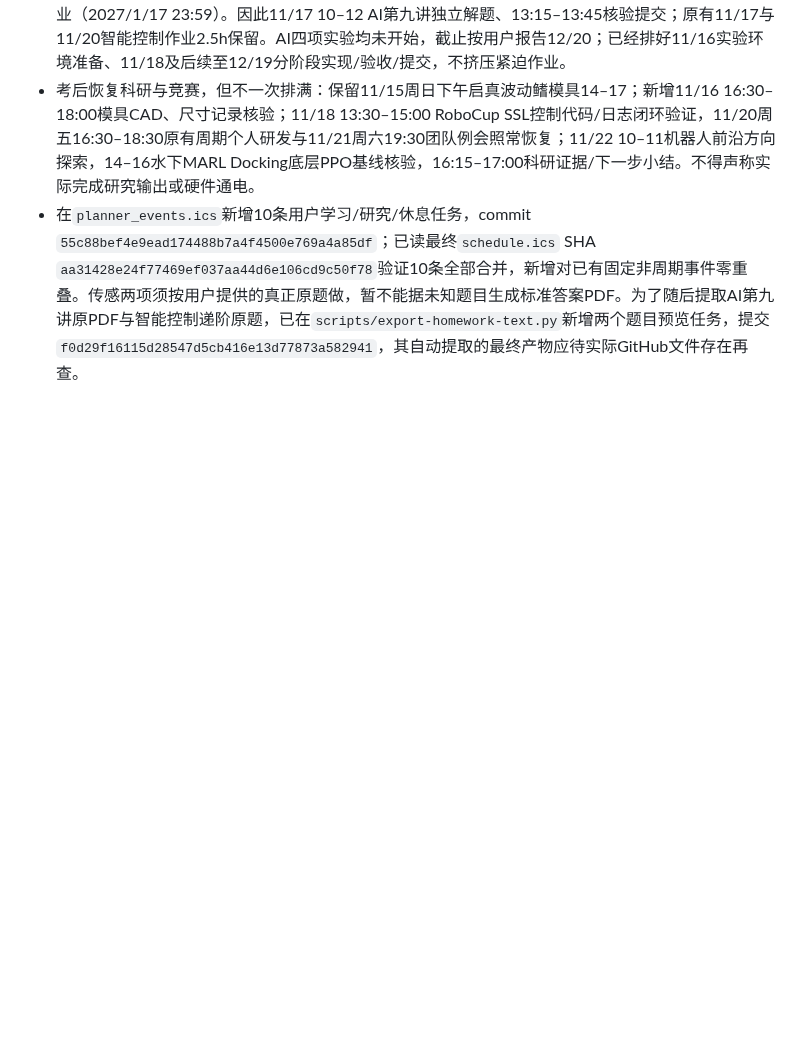
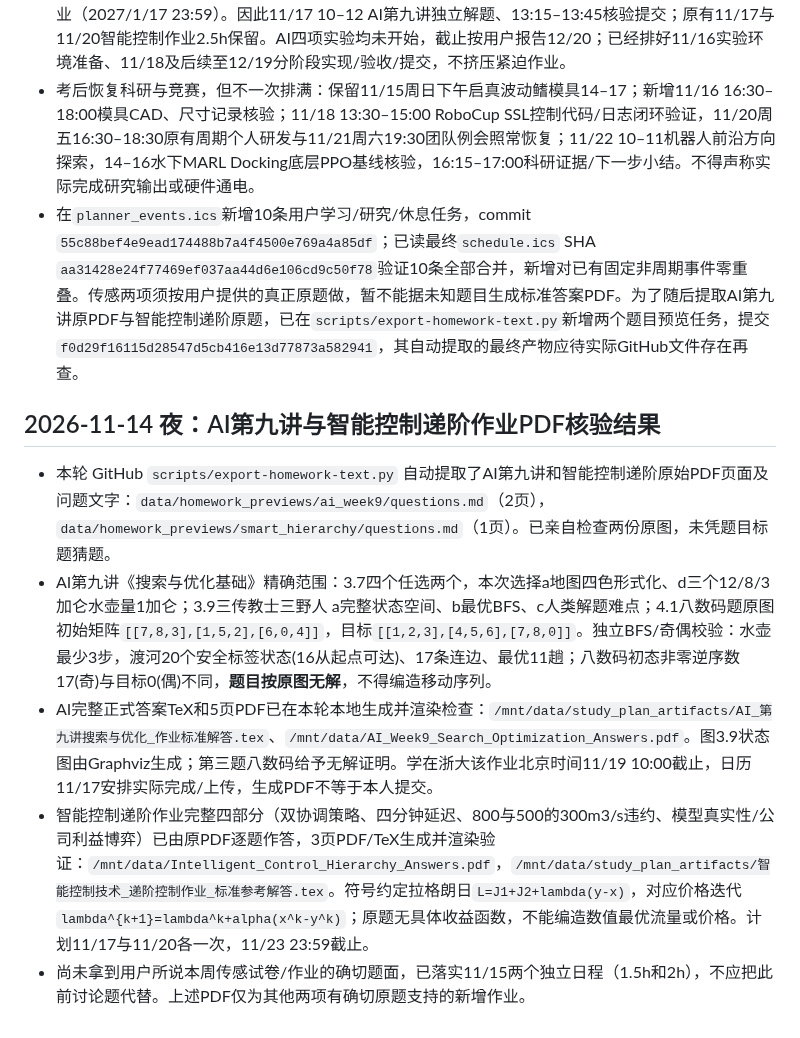
Before and after one commit to fengye918/super-productivity-planner, a Markdown page: ACTIVE_CONTEXT.md, the part around the change. Rendered like a GitHub page; blank space fills up the shorter version.

Commit message:
docs: record grounded AI week9 and hierarchical control solved PDFs

```diff
--- a/ACTIVE_CONTEXT.md
+++ b/ACTIVE_CONTEXT.md
@@ -465,3 +465,11 @@ Updated: 2026-10-28
 - 11/14晚重新触发`.github/zju-sync-trigger`同步。仓库当前`data/zju_todos.json`三项：①人工智能与机器学习“第九讲 作业”（课程原附件《第九章 搜索与优化基础 作业.pdf》，2026-11-19 02:00Z换算11月19日10:00北京时间），②智能控制递阶控制作业（11/23 23:59北京时间），③智能控制期末大作业（2027/1/17 23:59）。因此11/17 10–12 AI第九讲独立解题、13:15–13:45核验提交；原有11/17与11/20智能控制作业2.5h保留。AI四项实验均未开始，截止按用户报告12/20；已经排好11/16实验环境准备、11/18及后续至12/19分阶段实现/验收/提交，不挤压紧迫作业。
 - 考后恢复科研与竞赛，但不一次排满：保留11/15周日下午启真波动鳍模具14–17；新增11/16 16:30–18:00模具CAD、尺寸记录核验；11/18 13:30–15:00 RoboCup SSL控制代码/日志闭环验证，11/20周五16:30–18:30原有周期个人研发与11/21周六19:30团队例会照常恢复；11/22 10–11机器人前沿方向探索，14–16水下MARL Docking底层PPO基线核验，16:15–17:00科研证据/下一步小结。不得声称实际完成研究输出或硬件通电。
 - 在`planner_events.ics`新增10条用户学习/研究/休息任务，commit `55c88bef4e9ead174488b7a4f4500e769a4a85df`；已读最终`schedule.ics` SHA `aa31428e24f77469ef037aa44d6e106cd9c50f78`验证10条全部合并，新增对已有固定非周期事件零重叠。传感两项须按用户提供的真正原题做，暂不能据未知题目生成标准答案PDF。为了随后提取AI第九讲原PDF与智能控制递阶原题，已在`scripts/export-homework-text.py`新增两个题目预览任务，提交`f0d29f16115d28547d5cb416e13d77873a582941`，其自动提取的最终产物应待实际GitHub文件存在再查。
+
+
+## 2026-11-14 夜：AI第九讲与智能控制递阶作业PDF核验结果
+- 本轮 GitHub `scripts/export-homework-text.py` 自动提取了AI第九讲和智能控制递阶原始PDF页面及问题文字：`data/homework_previews/ai_week9/questions.md`（2页），`data/homework_previews/smart_hierarchy/questions.md`（1页）。已亲自检查两份原图，未凭题目标题猜题。
+- AI第九讲《搜索与优化基础》精确范围：3.7四个任选两个，本次选择a地图四色形式化、d三个12/8/3加仑水壶量1加仑；3.9三传教士三野人 a完整状态空间、b最优BFS、c人类解题难点；4.1八数码题原图初始矩阵`[[7,8,3],[1,5,2],[6,0,4]]`，目标`[[1,2,3],[4,5,6],[7,8,0]]`。独立BFS/奇偶校验：水壶最少3步，渡河20个安全标签状态(16从起点可达)、17条连边、最优11趟；八数码初态非零逆序数17(奇)与目标0(偶)不同，**题目按原图无解**，不得编造移动序列。
+- AI完整正式答案TeX和5页PDF已在本轮本地生成并渲染检查：`/mnt/data/study_plan_artifacts/AI_第九讲搜索与优化_作业标准解答.tex`、`/mnt/data/AI_Week9_Search_Optimization_Answers.pdf`。图3.9状态图由Graphviz生成；第三题八数码给予无解证明。学在浙大该作业北京时间11/19 10:00截止，日历11/17安排实际完成/上传，生成PDF不等于本人提交。
+- 智能控制递阶作业完整四部分（双协调策略、四分钟延迟、800与500的300m3/s违约、模型真实性/公司利益博弈）已由原PDF逐题作答，3页PDF/TeX生成并渲染验证：`/mnt/data/Intelligent_Control_Hierarchy_Answers.pdf`，`/mnt/data/study_plan_artifacts/智能控制技术_递阶控制作业_标准参考解答.tex`。符号约定拉格朗日`L=J1+J2+lambda(y-x)`，对应价格迭代`lambda^{k+1}=lambda^k+alpha(x^k-y^k)`；原题无具体收益函数，不能编造数值最优流量或价格。计划11/17与11/20各一次，11/23 23:59截止。
+- 尚未拿到用户所说本周传感试卷/作业的确切题面，已落实11/15两个独立日程（1.5h和2h），不应把此前讨论题代替。上述PDF仅为其他两项有确切原题支持的新增作业。
```
